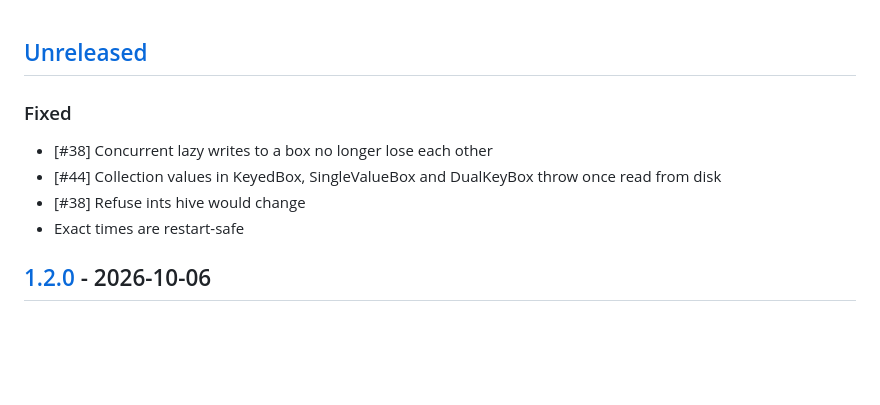
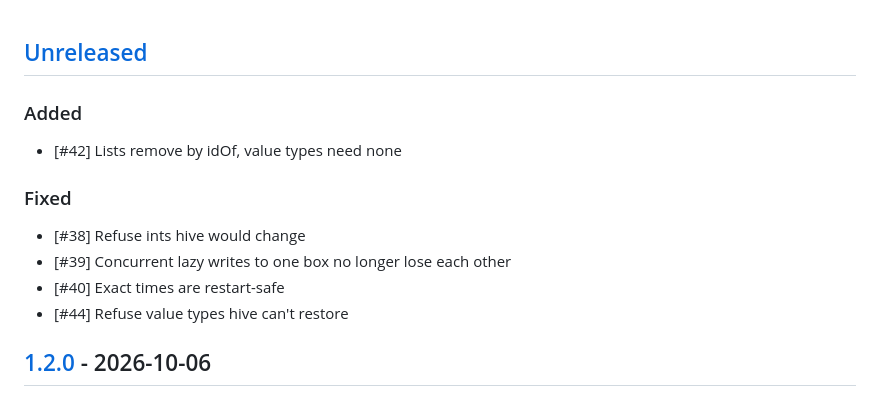
Before and after one commit to LahaLuhem/hive_box_manager, a Markdown page: CHANGELOG.md, the part around the change. GitHub-like rendering; blank space fills up the shorter version.

Commit message:
Changelog updated [skip ci]

```diff
--- a/CHANGELOG.md
+++ b/CHANGELOG.md
@@ -1,9 +1,12 @@
 ## [Unreleased]
+### Added
+- \[#42\] Lists remove by idOf, value types need none
+
 ### Fixed
-- \[#38\] Concurrent lazy writes to a box no longer lose each other
-- \[#44\] Collection values in KeyedBox, SingleValueBox and DualKeyBox throw once read from disk
 - \[#38\] Refuse ints hive would change
-- Exact times are restart-safe
+- \[#39\] Concurrent lazy writes to one box no longer lose each other
+- \[#40\] Exact times are restart-safe
+- \[#44\] Refuse value types hive can't restore
 
 ## [1.2.0] - 2026-10-06
 ### Added
```
